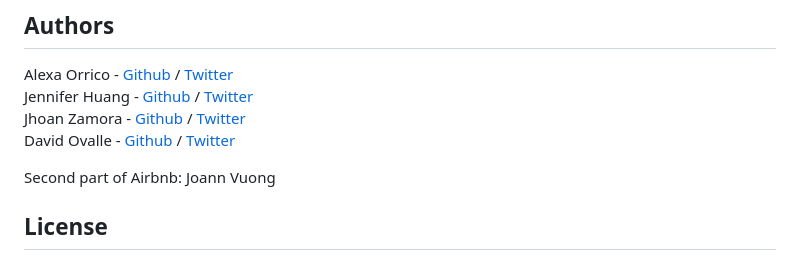
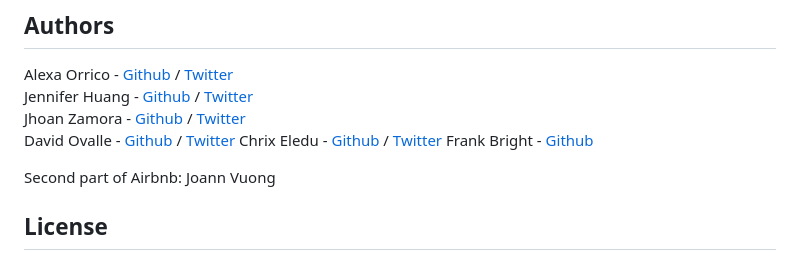
Before and after one commit to aetheric0/AirBnB_clone_v4, a Markdown page: README.md, the part around the change. Rendered like a GitHub page.

Commit message:
Update README.md
Authors added

```diff
--- a/README.md
+++ b/README.md
@@ -158,6 +158,8 @@ Alexa Orrico - [Github](https://github.com/alexaorrico) / [Twitter](https://twit
 Jennifer Huang - [Github](https://github.com/jhuang10123) / [Twitter](https://twitter.com/earthtojhuang)
 Jhoan Zamora - [Github](https://github.com/jzamora5) / [Twitter](https://twitter.com/JhoanZamora10)
 David Ovalle - [Github](https://github.com/Nukemenonai) / [Twitter](https://twitter.com/disartDave)
+Chrix Eledu - [Github](https://github.com/aetheric0) / [Twitter](https://twitter.com/ferrousCE)
+Frank Bright - [Github]()
 
 Second part of Airbnb: Joann Vuong
 ## License
```
